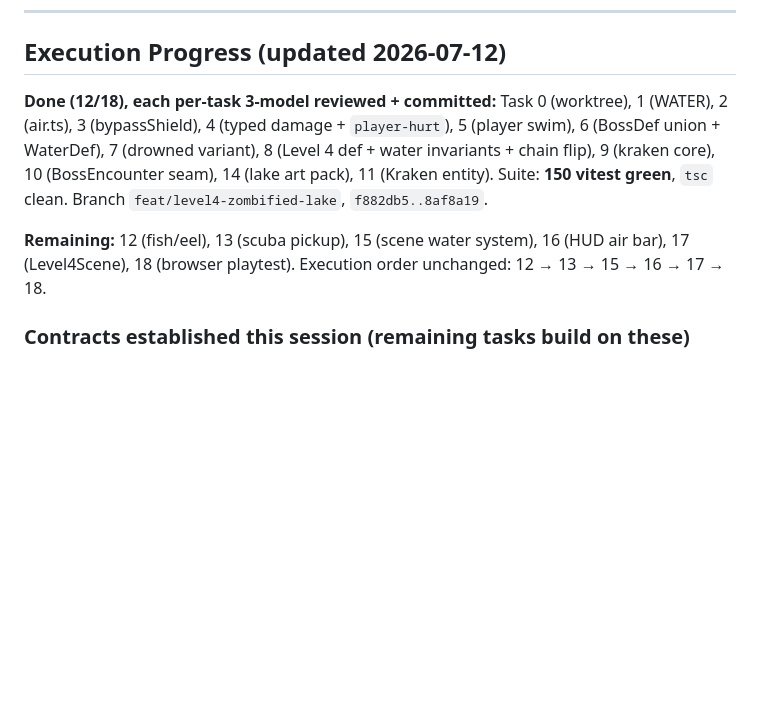
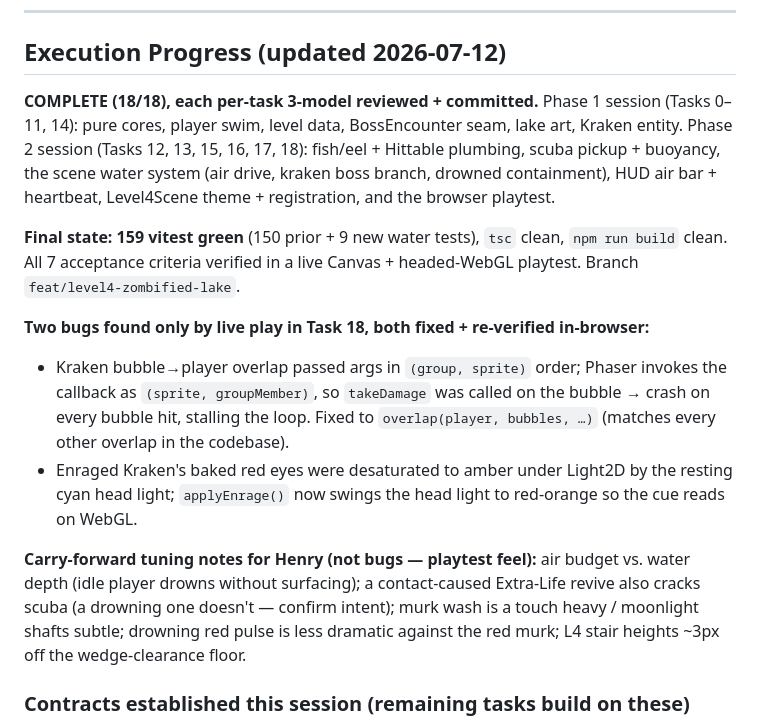
Before and after one commit to JVL1/zombie-hunter, a Markdown page: docs/plans/2026-07-12-level4-zombified-lake-plan.md, the part around the change. GitHub-like rendering; blank space fills up the shorter version.

Commit message:
docs: Level 4 plan complete (18/18) — playtest verified, 2 live-play bugs fixed, Henry tuning notes carried forward
Co-Authored-By: Claude Opus 4.8 (1M context) <noreply@anthropic.com>

```diff
--- a/docs/plans/2026-07-12-level4-zombified-lake-plan.md
+++ b/docs/plans/2026-07-12-level4-zombified-lake-plan.md
@@ -28,9 +28,15 @@
 
 ## Execution Progress (updated 2026-07-12)
 
-**Done (12/18), each per-task 3-model reviewed + committed:** Task 0 (worktree), 1 (WATER), 2 (air.ts), 3 (bypassShield), 4 (typed damage + `player-hurt`), 5 (player swim), 6 (BossDef union + WaterDef), 7 (drowned variant), 8 (Level 4 def + water invariants + chain flip), 9 (kraken core), 10 (BossEncounter seam), 14 (lake art pack), 11 (Kraken entity). Suite: **150 vitest green**, `tsc` clean. Branch `feat/level4-zombified-lake`, `f882db5..8af8a19`.
+**COMPLETE (18/18), each per-task 3-model reviewed + committed.** Phase 1 session (Tasks 0–11, 14): pure cores, player swim, level data, BossEncounter seam, lake art, Kraken entity. Phase 2 session (Tasks 12, 13, 15, 16, 17, 18): fish/eel + Hittable plumbing, scuba pickup + buoyancy, the scene water system (air drive, kraken boss branch, drowned containment), HUD air bar + heartbeat, Level4Scene theme + registration, and the browser playtest.
 
-**Remaining:** 12 (fish/eel), 13 (scuba pickup), 15 (scene water system), 16 (HUD air bar), 17 (Level4Scene), 18 (browser playtest). Execution order unchanged: 12 → 13 → 15 → 16 → 17 → 18.
+**Final state:** **159 vitest green** (150 prior + 9 new water tests), `tsc` clean, `npm run build` clean. All 7 acceptance criteria verified in a live Canvas + headed-WebGL playtest. Branch `feat/level4-zombified-lake`.
+
+**Two bugs found only by live play in Task 18, both fixed + re-verified in-browser:**
+- Kraken bubble→player overlap passed args in `(group, sprite)` order; Phaser invokes the callback as `(sprite, groupMember)`, so `takeDamage` was called on the bubble → crash on every bubble hit, stalling the loop. Fixed to `overlap(player, bubbles, …)` (matches every other overlap in the codebase).
+- Enraged Kraken's baked red eyes were desaturated to amber under Light2D by the resting cyan head light; `applyEnrage()` now swings the head light to red-orange so the cue reads on WebGL.
+
+**Carry-forward tuning notes for Henry (not bugs — playtest feel):** air budget vs. water depth (idle player drowns without surfacing); a contact-caused Extra-Life revive also cracks scuba (a drowning one doesn't — confirm intent); murk wash is a touch heavy / moonlight shafts subtle; drowning red pulse is less dramatic against the red murk; L4 stair heights ~3px off the wedge-clearance floor.
 
 ### Contracts established this session (remaining tasks build on these)
 
```
